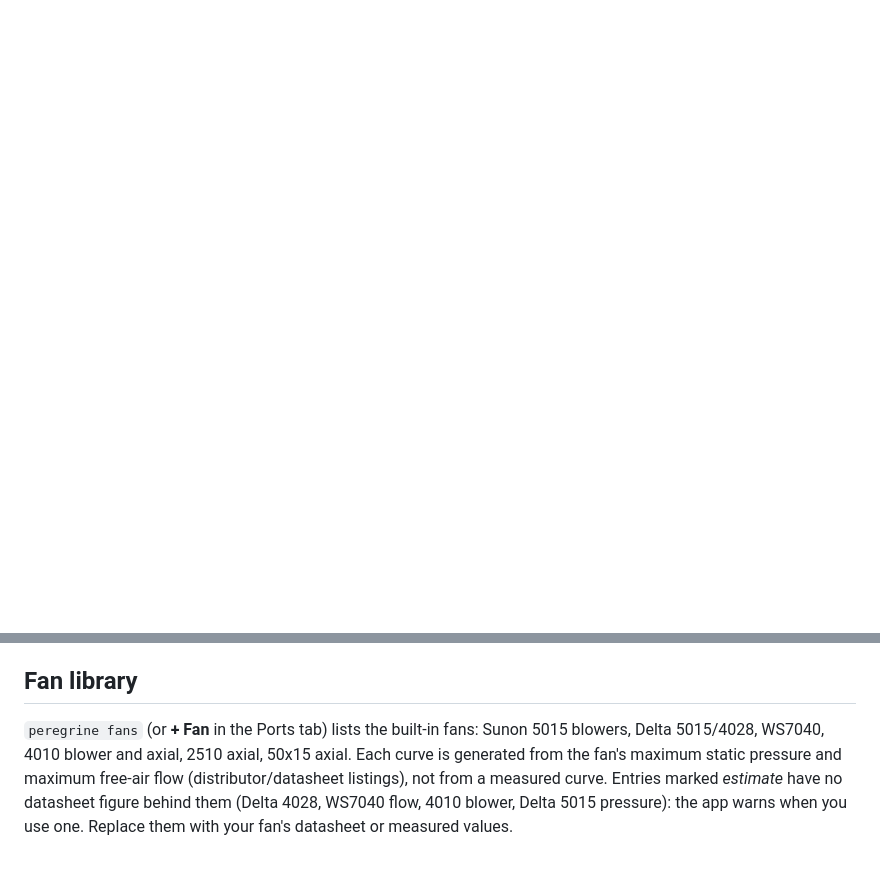
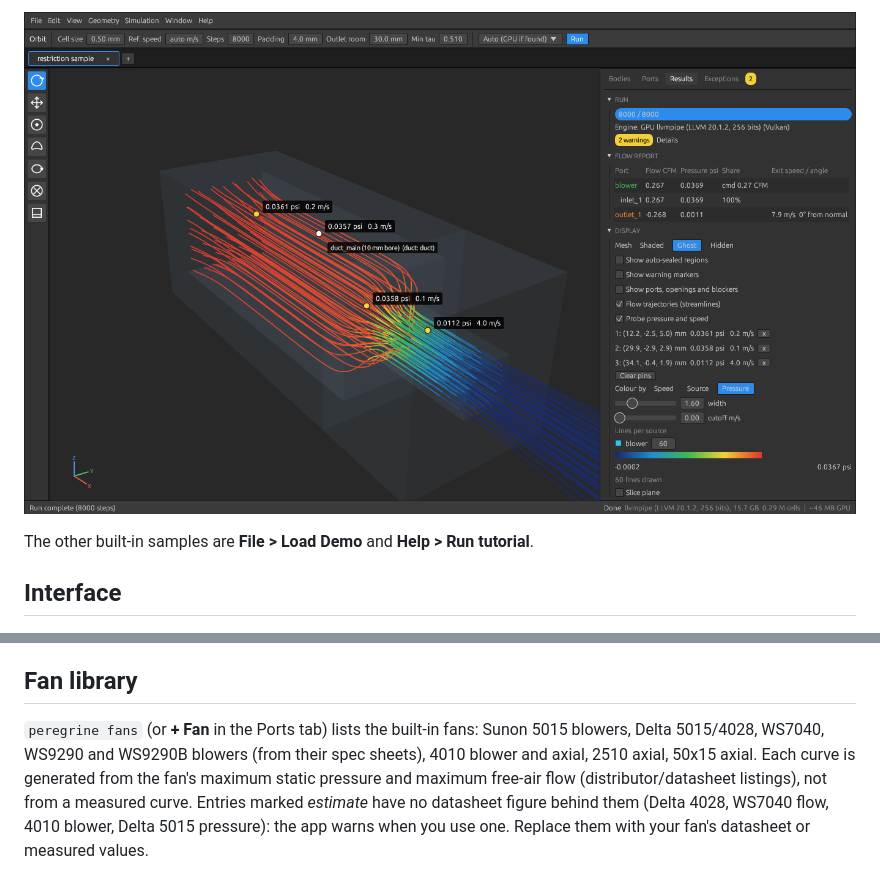
Before and after one commit to hatchettsystems/Peregrine-CFD, a Markdown page: README.md, 2 parts joined by grey strips. GitHub-like rendering; pictures changed too: docs/pressure-probe.png (added); blank space fills up the shorter version.

```diff
--- a/README.md
+++ b/README.md
@@ -26,3 +58,8 @@ Airflow simulation for 3D-printer part-cooling ducts, written in Rust.
+![Pressure along the duct, with probe readings](docs/pressure-probe.png)
+
+The other built-in samples are **File > Load Demo** and **Help > Run tutorial**.
+
+## Interface
 
 ![UI](docs/screenshot.png)
 
@@ -34,7 +71,7 @@ are usable; absolute pressure drops are only trustworthy when the report shows n
 ## Fan library
 
 `peregrine fans` (or **+ Fan** in the Ports tab) lists the built-in fans: Sunon 5015 blowers, Delta 5015/4028,
-WS7040, 4010 blower and axial, 2510 axial, 50x15 axial. Each curve is generated from the fan's maximum static
+WS7040, WS9290 and WS9290B blowers (from their spec sheets), 4010 blower and axial, 2510 axial, 50x15 axial. Each curve is generated from the fan's maximum static
 pressure and maximum free-air flow (distributor/datasheet listings), not from a measured curve. Entries marked
 *estimate* have no datasheet figure behind them (Delta 4028, WS7040 flow, 4010 blower, Delta 5015 pressure):
 the app warns when you use one. Replace them with your fan's datasheet or measured values.
```
Also changed, not shown: other parts of README.md (+51 -19 lines), docs/dk-streamlines.png (added), 4 other files.
